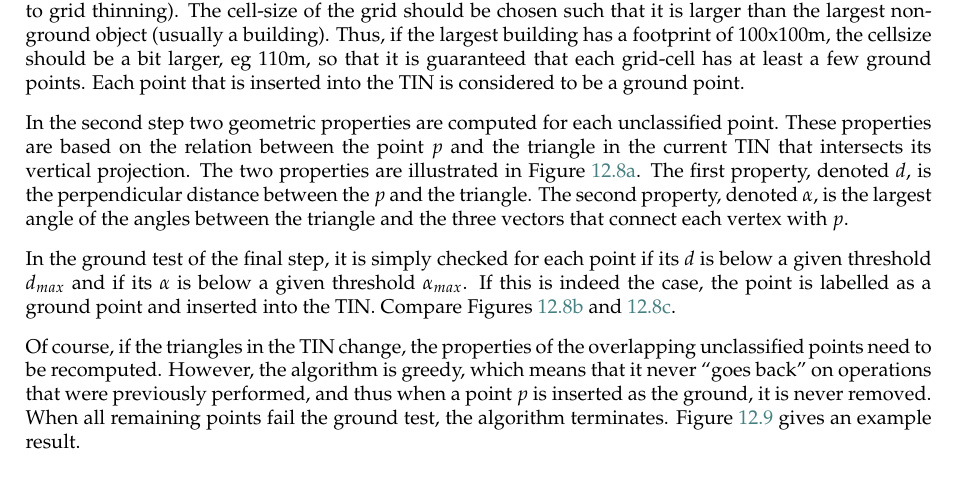
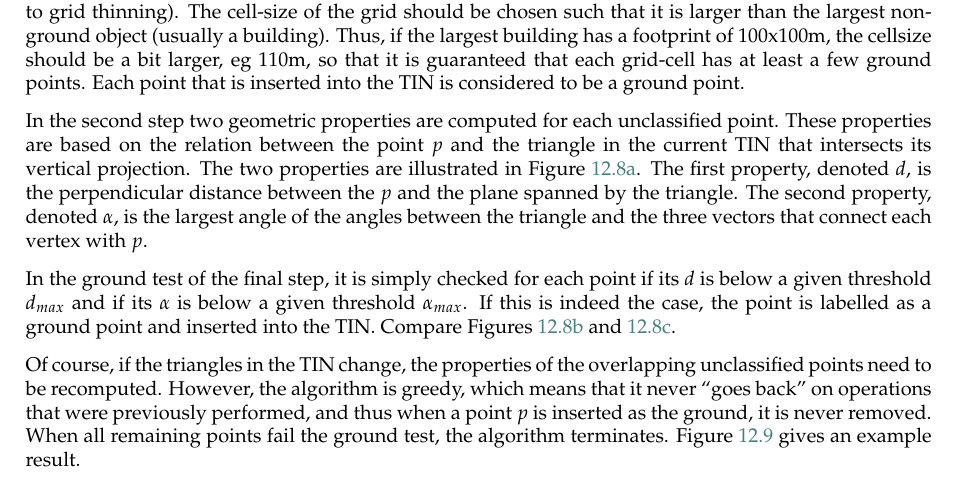
Before and after one commit to tudelft3d/terrainbook, a LaTeX thesis (terrainbook.tex, which reads pcprocessing/pcprocessing.tex): part of page 117 of 142, cut so that both start at the same text. Compiled offline with pdfLaTeX.

Commit message:
Update pcprocessing.tex

```diff
--- a/pcprocessing/pcprocessing.tex
+++ b/pcprocessing/pcprocessing.tex
@@ -335,7 +335,7 @@ The two properties are illustrated in Figure~\ref{fig:ground-filtering:symbols}.
 \caption{Geometric properties for a point $p$ in the method for ground filtering based on TIN refinement.}
 \label{fig:ground-filtering}
 \end{figure}
-The first property, denoted $d$, is the perpendicular distance between the $p$ and the triangle.
+The first property, denoted $d$, is the perpendicular distance between the $p$ and the plane spanned by the triangle.
 The second property, denoted $\alpha$, is the largest angle of the angles between the triangle and the three vectors that connect each vertex with $p$.
 
 In the ground test of the final step, it is simply checked for each point if its $d$ is below a given threshold $d_{max}$ and if its $\alpha$ is below a given threshold $\alpha_{max}$.
```
